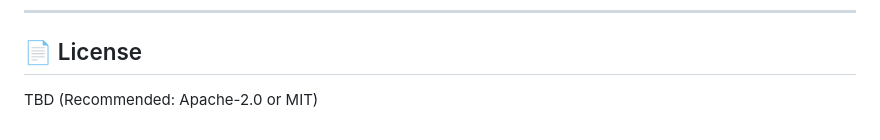
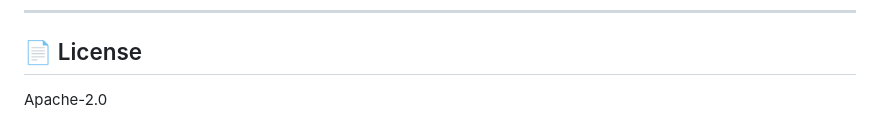
Before and after one commit to Necream/NicCent, a Markdown page: README.md, the part around the change. Rendered like a GitHub page.

Commit message:
Update license to Apache-2.0

```diff
--- a/README.md
+++ b/README.md
@@ -225,4 +225,4 @@ NicCent is built around this idea.
 
 ## 📄 License
 
-TBD (Recommended: Apache-2.0 or MIT)
+Apache-2.0
```
